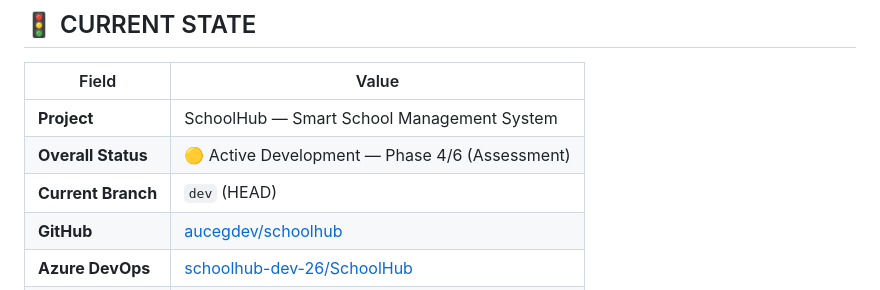
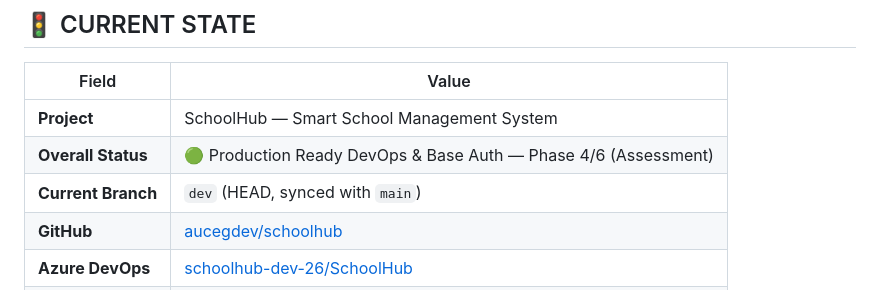
Before and after one commit to aucegdev/schoolhub, a Markdown page: AI_AGENT.md, the part around the change. Rendered like a GitHub page.

```diff
--- a/AI_AGENT.md
+++ b/AI_AGENT.md
@@ -11,8 +11,8 @@
 | Field | Value |
 |-------|-------|
 | **Project** | SchoolHub — Smart School Management System |
-| **Overall Status** | 🟡 Active Development — Phase 4/6 (Assessment) |
-| **Current Branch** | `dev` (HEAD) |
+| **Overall Status** | 🟢 Production Ready DevOps & Base Auth — Phase 4/6 (Assessment) |
+| **Current Branch** | `dev` (HEAD, synced with `main`) |
 | **GitHub** | [aucegdev/schoolhub](https://github.com/aucegdev/schoolhub) |
 | **Azure DevOps** | [schoolhub-dev-26/SchoolHub](https://dev.azure.com/schoolhub-dev-26/SchoolHub) |
 | **Last Updated** | 2026-09-02 |
```
Also changed, not shown: .ai/HISTORY.md (+15 -0 lines).
